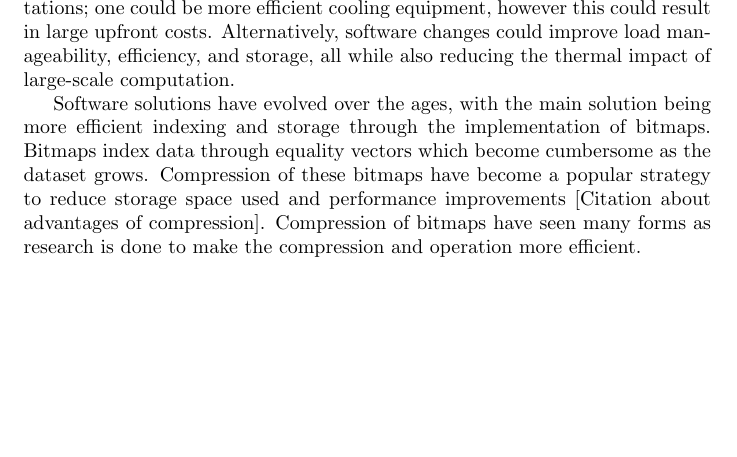
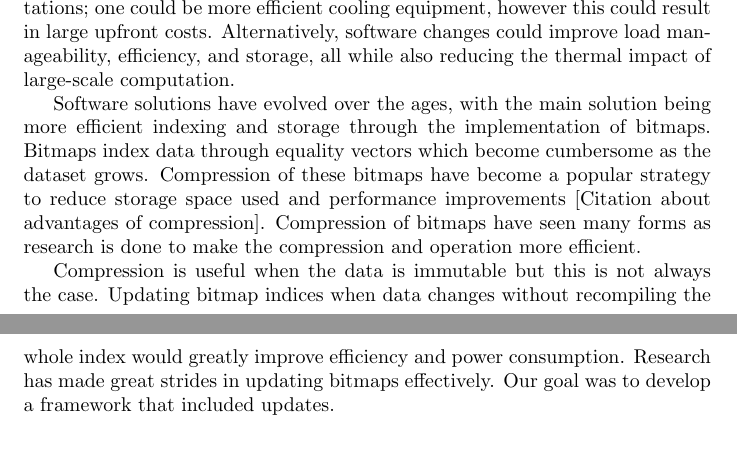
Before and after one commit to CarDeckard/TUCR, a LaTeX document (Proj2019/Paper/Research Paper.tex): part of page 1 of 3 before the commit and two parts of pages 1 and 2 of 4 after it, the two joined at a grey line, cut so that both start at the same text, the shorter picture padded with empty space. Compiled offline with pdfLaTeX.

Commit message:
Worked on outlining and intro

```diff
--- a/Proj2019/Paper/Research Paper.tex
+++ b/Proj2019/Paper/Research Paper.tex
@@ -23,6 +23,8 @@ There are various ways to combat these limitations; one could be more efficient
 \par
 Software solutions have evolved over the ages, with the main solution being more efficient indexing and storage through the implementation of bitmaps. Bitmaps index data through equality vectors which become cumbersome as the dataset grows.  %I believe there are other means of indexing data beyond just equality vectors, but we can look into this^
 Compression of these bitmaps have become a popular strategy to reduce storage space used and performance improvements [Citation about advantages of compression]. Compression of bitmaps have seen many forms as research is done to make the compression and operation more efficient.
+\par
+Compression is useful when the data is immutable but this is not always the case. Updating bitmap indices when data changes without recompiling the whole index would greatly improve efficiency and power consumption. Research has made great strides in updating bitmaps effectively. Our goal was to develop a framework that included updates.
 %
 %the background knowledge that will help others to understand some of the paper
 %
```
Also changed, not shown: Proj2019/Paper/Research Paper.tex (16 more changed lines).
